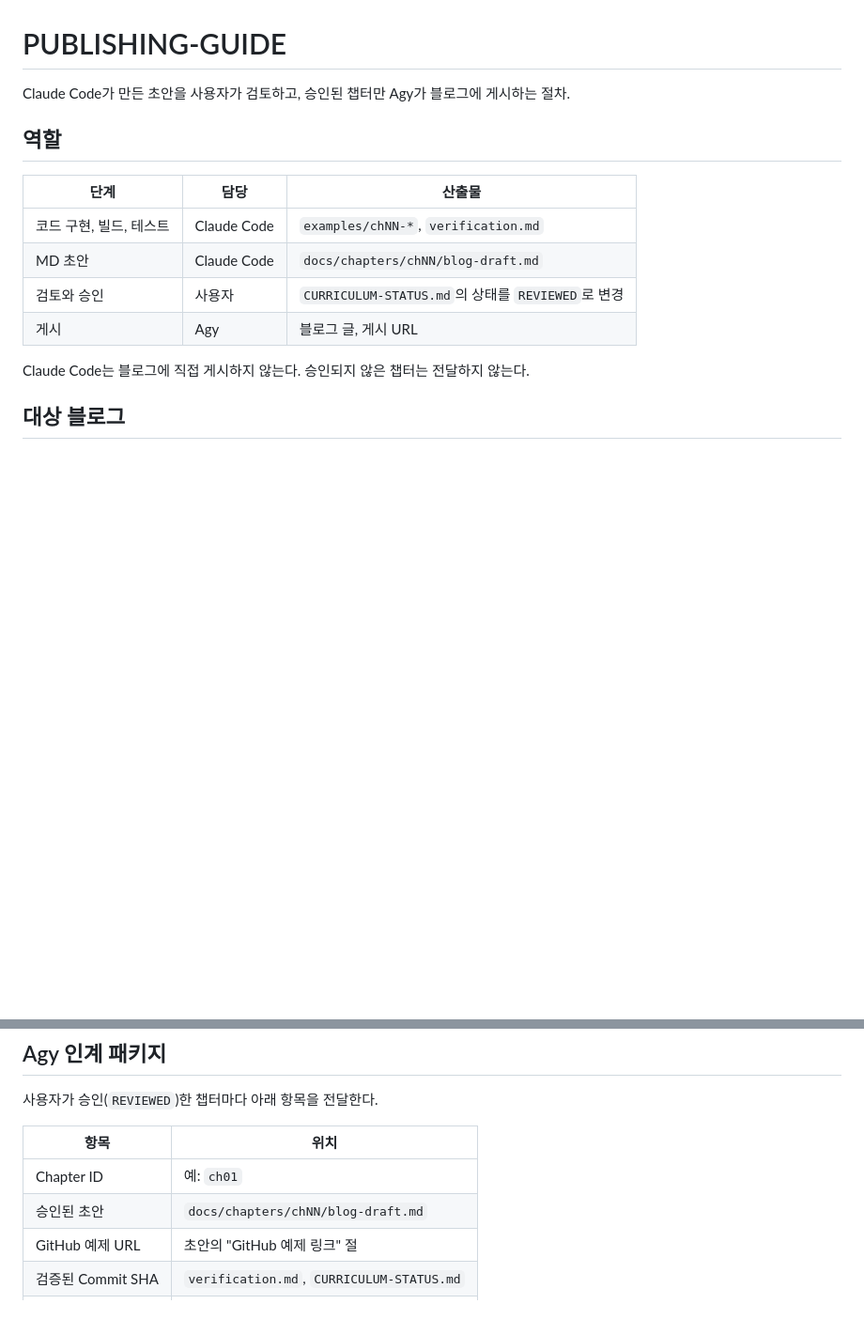
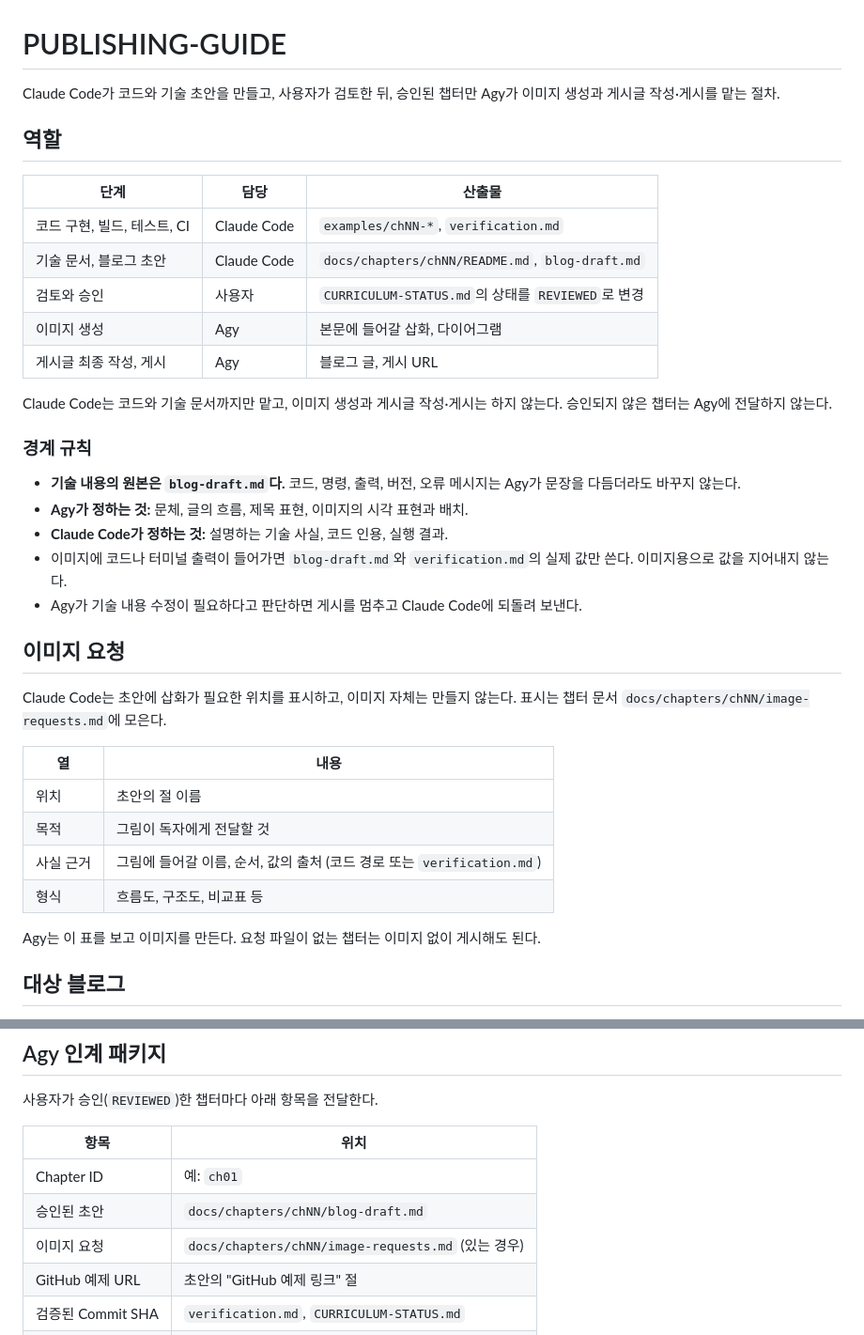
Before and after one commit to devguna81/spring-boot-curriculum, a Markdown page: docs/PUBLISHING-GUIDE.md, 2 parts joined by grey strips. Shown at 94% size. Rendered like a GitHub page; blank space fills up the shorter version.

Commit message:
docs: define claude/agy role split and image request rule
Co-Authored-By: Claude Sonnet 5.5 <noreply@anthropic.com>

```diff
--- a/docs/PUBLISHING-GUIDE.md
+++ b/docs/PUBLISHING-GUIDE.md
@@ -1,17 +1,39 @@
 # PUBLISHING-GUIDE
 
-Claude Code가 만든 초안을 사용자가 검토하고, 승인된 챕터만 Agy가 블로그에 게시하는 절차.
+Claude Code가 코드와 기술 초안을 만들고, 사용자가 검토한 뒤, 승인된 챕터만 Agy가 이미지 생성과 게시글 작성·게시를 맡는 절차.
 
 ## 역할
 
 | 단계 | 담당 | 산출물 |
 |---|---|---|
-| 코드 구현, 빌드, 테스트 | Claude Code | `examples/chNN-*`, `verification.md` |
-| MD 초안 | Claude Code | `docs/chapters/chNN/blog-draft.md` |
+| 코드 구현, 빌드, 테스트, CI | Claude Code | `examples/chNN-*`, `verification.md` |
+| 기술 문서, 블로그 초안 | Claude Code | `docs/chapters/chNN/README.md`, `blog-draft.md` |
 | 검토와 승인 | 사용자 | `CURRICULUM-STATUS.md`의 상태를 `REVIEWED`로 변경 |
-| 게시 | Agy | 블로그 글, 게시 URL |
+| 이미지 생성 | Agy | 본문에 들어갈 삽화, 다이어그램 |
+| 게시글 최종 작성, 게시 | Agy | 블로그 글, 게시 URL |
 
-Claude Code는 블로그에 직접 게시하지 않는다. 승인되지 않은 챕터는 전달하지 않는다.
+Claude Code는 코드와 기술 문서까지만 맡고, 이미지 생성과 게시글 작성·게시는 하지 않는다. 승인되지 않은 챕터는 Agy에 전달하지 않는다.
+
+### 경계 규칙
+
+- **기술 내용의 원본은 `blog-draft.md`다.** 코드, 명령, 출력, 버전, 오류 메시지는 Agy가 문장을 다듬더라도 바꾸지 않는다.
+- **Agy가 정하는 것:** 문체, 글의 흐름, 제목 표현, 이미지의 시각 표현과 배치.
+- **Claude Code가 정하는 것:** 설명하는 기술 사실, 코드 인용, 실행 결과.
+- 이미지에 코드나 터미널 출력이 들어가면 `blog-draft.md`와 `verification.md`의 실제 값만 쓴다. 이미지용으로 값을 지어내지 않는다.
+- Agy가 기술 내용 수정이 필요하다고 판단하면 게시를 멈추고 Claude Code에 되돌려 보낸다.
+
+## 이미지 요청
+
+Claude Code는 초안에 삽화가 필요한 위치를 표시하고, 이미지 자체는 만들지 않는다. 표시는 챕터 문서 `docs/chapters/chNN/image-requests.md`에 모은다.
+
+| 열 | 내용 |
+|---|---|
+| 위치 | 초안의 절 이름 |
+| 목적 | 그림이 독자에게 전달할 것 |
+| 사실 근거 | 그림에 들어갈 이름, 순서, 값의 출처 (코드 경로 또는 `verification.md`) |
+| 형식 | 흐름도, 구조도, 비교표 등 |
+
+Agy는 이 표를 보고 이미지를 만든다. 요청 파일이 없는 챕터는 이미지 없이 게시해도 된다.
 
 ## 대상 블로그
 
@@ -34,6 +56,7 @@ PLANNED -> IMPLEMENTING -> CODE_READY -> VERIFIED -> DRAFT_READY -> REVIEWED ->
 |---|---|
 | Chapter ID | 예: `ch01` |
 | 승인된 초안 | `docs/chapters/chNN/blog-draft.md` |
+| 이미지 요청 | `docs/chapters/chNN/image-requests.md` (있는 경우) |
 | GitHub 예제 URL | 초안의 "GitHub 예제 링크" 절 |
 | 검증된 Commit SHA | `verification.md`, `CURRICULUM-STATUS.md` |
 | 빌드/테스트 결과 | `verification.md` |
```
